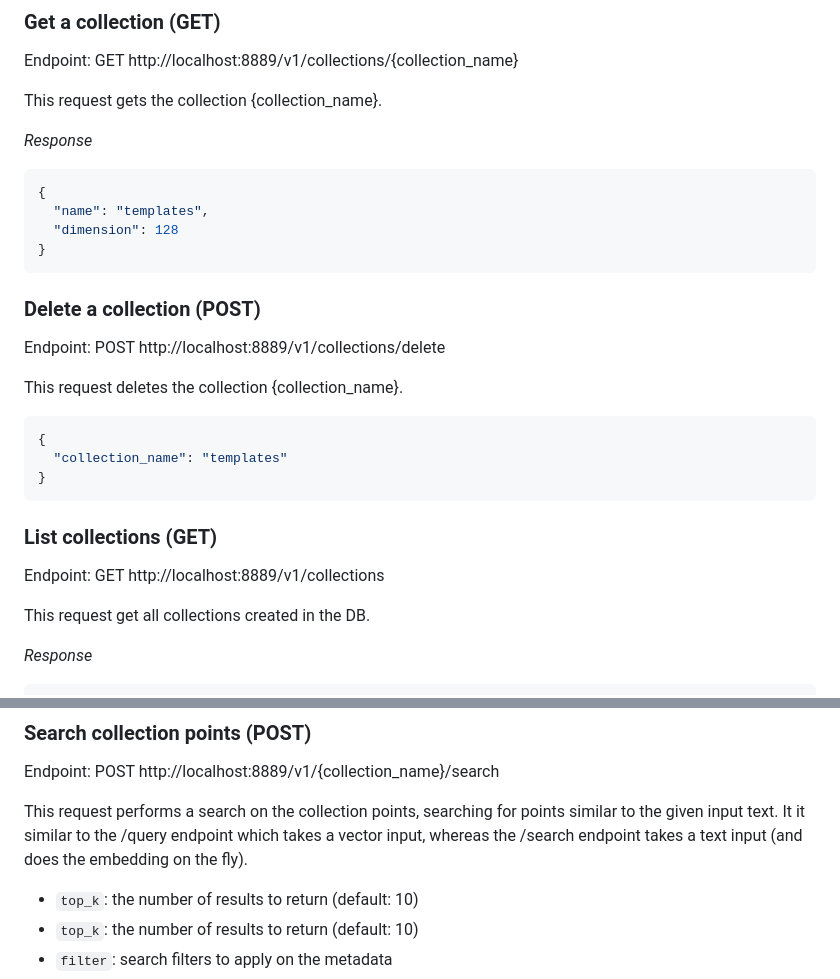
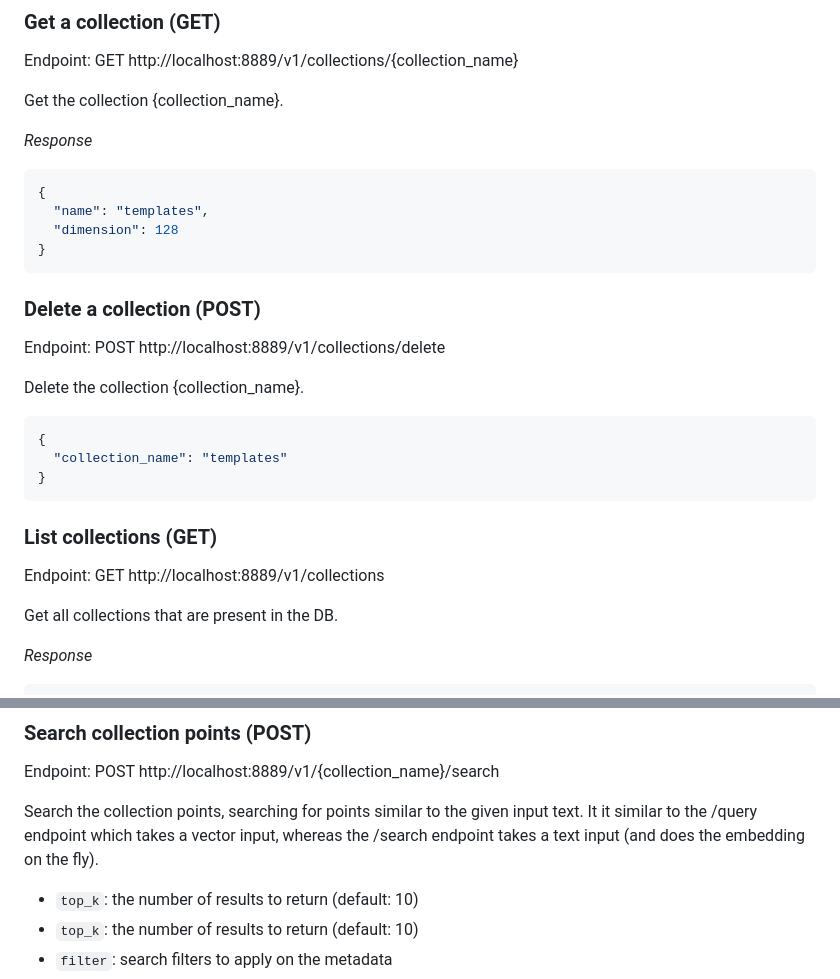
Before and after one commit to grafana/vectorapi, a Markdown page: API.md, 2 parts joined by grey strips. GitHub-like rendering.

````diff
--- a/API.md
+++ b/API.md
@@ -32,7 +35,7 @@ _Response_
 
 Endpoint: GET http://localhost:8889/v1/collections/{collection_name}
 
-This request gets the collection {collection_name}.
+Get the collection {collection_name}.
 
 _Response_
 
@@ -47,7 +50,7 @@ _Response_
 
 Endpoint: POST http://localhost:8889/v1/collections/delete
 
-This request deletes the collection {collection_name}.
+Delete the collection {collection_name}.
 
 ```json
 {
@@ -59,7 +62,7 @@ This request deletes the collection {collection_name}.
 
 Endpoint: GET http://localhost:8889/v1/collections
 
-This request get all collections created in the DB.
+Get all collections that are present in the DB.
 
 _Response_
 
@@ -272,7 +275,7 @@ Supported multiple values filter operators are:
 
 Endpoint: POST http://localhost:8889/v1/{collection_name}/search
 
-This request performs a search on the collection points, searching for points similar to the given input text. It it similar to the /query endpoint which takes a vector input, whereas the /search endpoint takes a text input (and does the embedding on the fly).
+Search the collection points, searching for points similar to the given input text. It it similar to the /query endpoint which takes a vector input, whereas the /search endpoint takes a text input (and does the embedding on the fly).
 
 - `top_k`: the number of results to return (default: 10)
 - `top_k`: the number of results to return (default: 10)
````
Also changed, not shown: other parts of API.md (+9 -6 lines).
